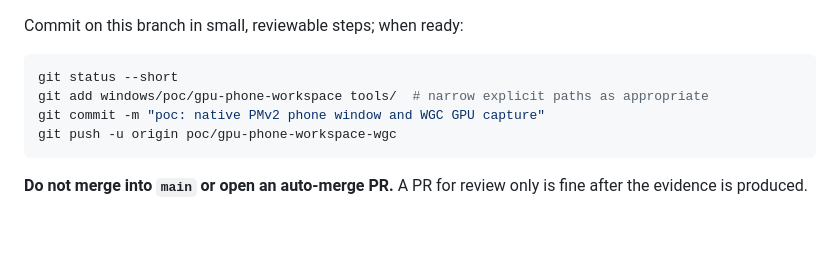
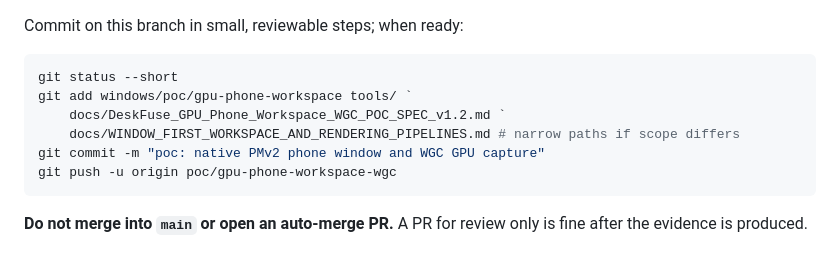
Before and after one commit to braindamp/deskfuse, a Markdown page: docs/DeskFuse_GPU_Phone_Workspace_WGC_POC_SPEC_v1.2.md, the part around the change. Drawn GitHub-style; blank space fills up the shorter version.

Commit message:
docs: include both design files in isolated GPU POC worktree commit instructions

````diff
--- a/docs/DeskFuse_GPU_Phone_Workspace_WGC_POC_SPEC_v1.2.md
+++ b/docs/DeskFuse_GPU_Phone_Workspace_WGC_POC_SPEC_v1.2.md
@@ -255,7 +255,9 @@ Commit on this branch in small, reviewable steps; when ready:
 
 ```powershell
 git status --short
-git add windows/poc/gpu-phone-workspace tools/  # narrow explicit paths as appropriate
+git add windows/poc/gpu-phone-workspace tools/ `
+    docs/DeskFuse_GPU_Phone_Workspace_WGC_POC_SPEC_v1.2.md `
+    docs/WINDOW_FIRST_WORKSPACE_AND_RENDERING_PIPELINES.md # narrow paths if scope differs
 git commit -m "poc: native PMv2 phone window and WGC GPU capture"
 git push -u origin poc/gpu-phone-workspace-wgc
 ```
````
